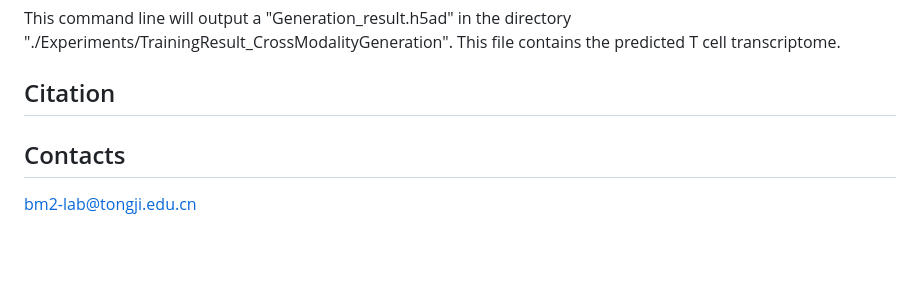
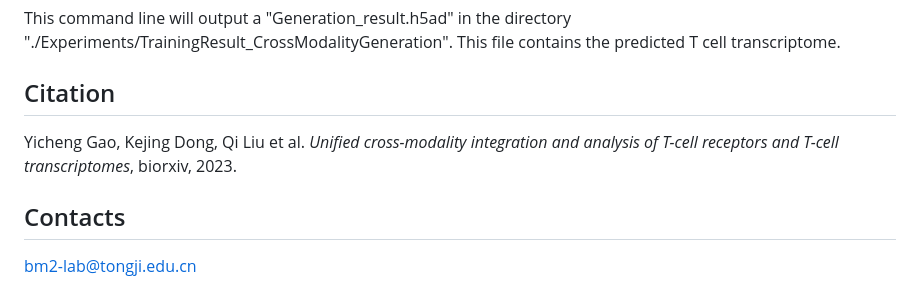
Before and after one commit to bm2-lab/UniTCR, a Markdown page: README.md, the part around the change. GitHub-like rendering; blank space fills up the shorter version.

```diff
--- a/README.md
+++ b/README.md
@@ -124,6 +124,6 @@ Command：
 
 This command line will output a "Generation_result.h5ad" in the directory "./Experiments/TrainingResult_CrossModalityGeneration". This file contains the predicted T cell transcriptome.
 ## Citation
-
+Yicheng Gao, Kejing Dong, Qi Liu et al. *Unified cross-modality integration and analysis of T-cell receptors and T-cell transcriptomes*, biorxiv, 2023.
 ## Contacts
 bm2-lab@tongji.edu.cn
```
